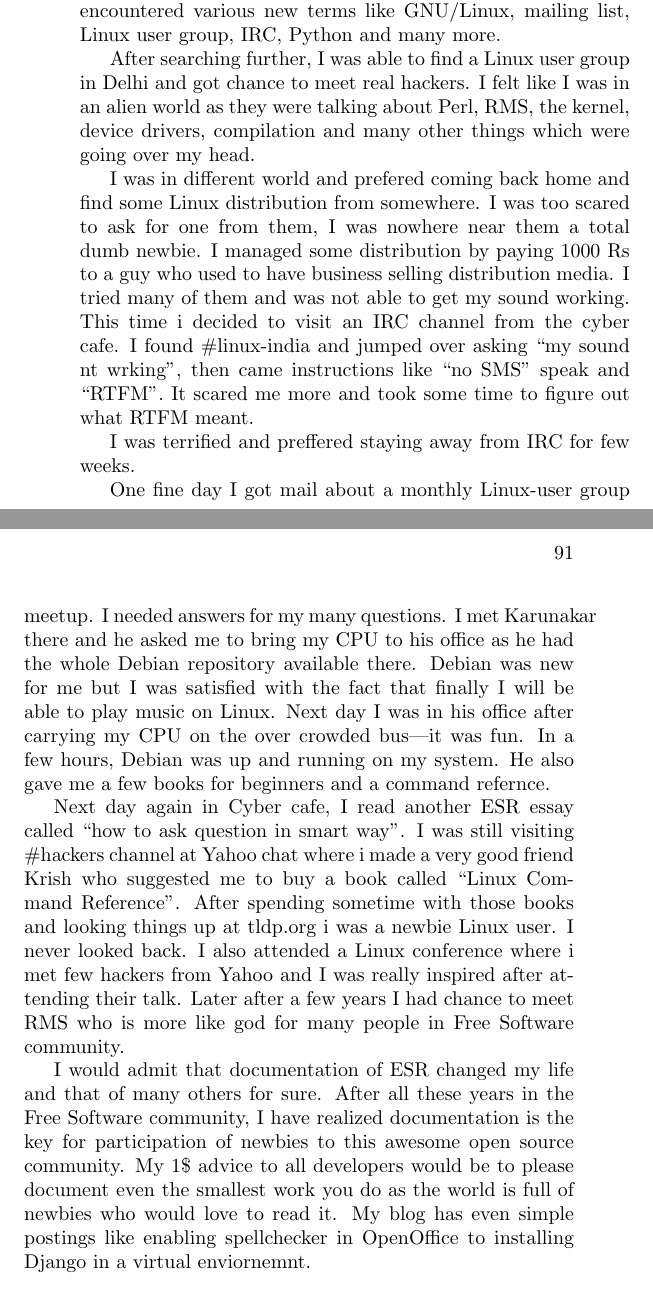
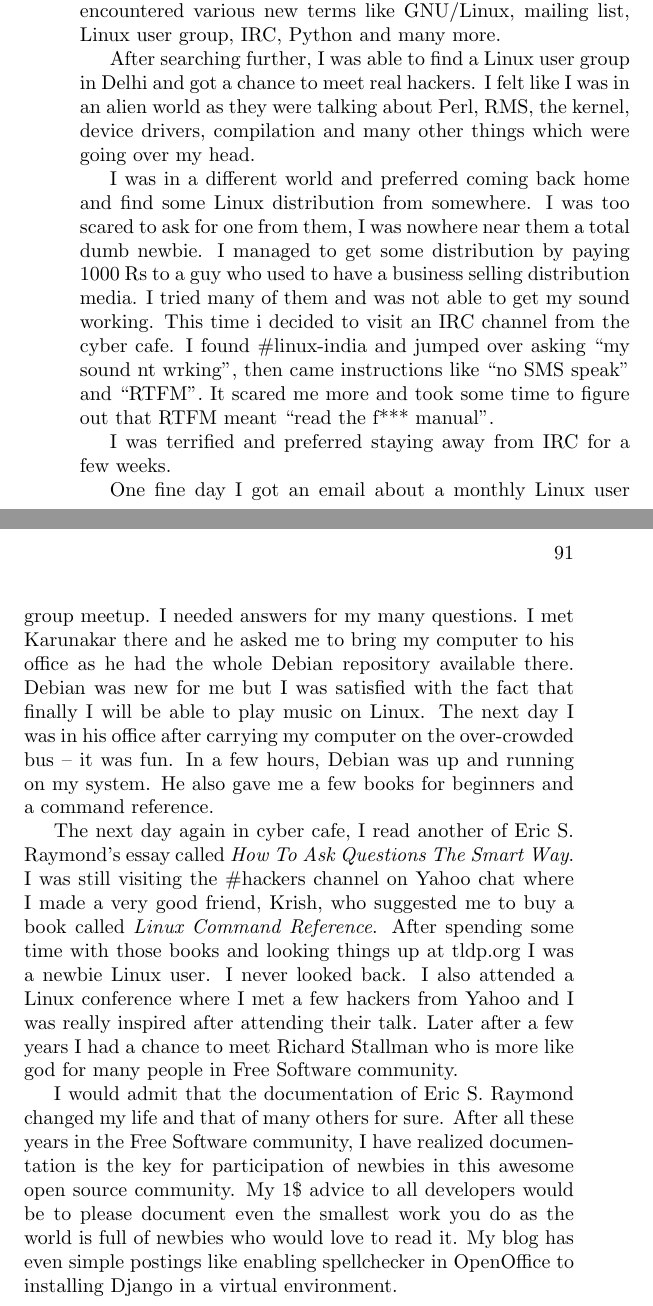
Before and after one commit to Open-Advice/Open-Advice, a LaTeX thesis (Open-Advice.tex, which reads documentationsupport/AtulJha.tex): two parts of pages 100 and 101 of 282, joined at a grey line, cut so that both start at the same text. Compiled offline with pdfLaTeX.

Commit message:
one more round of edits

```diff
--- a/documentationsupport/AtulJha.tex
+++ b/documentationsupport/AtulJha.tex
@@ -16,47 +16,48 @@ encountered various new terms like GNU/Linux, mailing list, Linux user group,
 IRC, Python and many more.
 
 After searching further, I was able to find a Linux user group in
-Delhi and got chance to meet real hackers. I felt like I was in an
+Delhi and got a chance to meet real hackers. I felt like I was in an
 alien world as they were talking about Perl, RMS, the kernel, device
 drivers, compilation and many other things which were going over my
 head.
 
-I was in different world and prefered coming back home and find some
+I was in a different world and preferred coming back home and find some
 Linux distribution from somewhere. I was too scared to ask for one
-from them, I was nowhere near them a total dumb newbie. I managed some
-distribution by paying 1000 Rs to a guy who used to have business
+from them, I was nowhere near them a total dumb newbie. I managed to get some
+distribution by paying 1000 Rs to a guy who used to have a business
 selling distribution media. I tried many of them and was not able to
 get my sound working. This time i decided to visit an IRC channel from
-the cyber cafe. I found \#linux-india and jumped over asking “my sound
-nt wrking”, then came instructions like ``no SMS'' speak and ``RTFM''. It
-scared me more and took some time to figure out what RTFM meant.
+the cyber cafe. I found \#linux-india and jumped over asking ``my sound
+nt wrking'', then came instructions like ``no SMS speak'' and ``RTFM''. It
+scared me more and took some time to figure out that RTFM meant ``read the
+f*** manual''.
 
-I was terrified and preffered staying away from IRC for few weeks.
+I was terrified and preferred staying away from IRC for a few weeks.
 
-One fine day I got mail about a monthly Linux-user group meetup. I
+One fine day I got an email about a monthly Linux user group meetup. I
 needed answers for my many questions. I met Karunakar there and he
-asked me to bring my CPU to his office as he had the whole Debian
+asked me to bring my computer to his office as he had the whole Debian
 repository available there. Debian was new for me but I was
 satisfied with the fact that finally I will be able to play music on
-Linux.  Next day I was in his office after carrying my CPU on the over
-crowded bus---it was fun. In a few hours, Debian was up and running on my
-system. He also gave me a few books for beginners and a command refernce.
+Linux. The next day I was in his office after carrying my computer on the
+over-crowded bus -- it was fun. In a few hours, Debian was up and running on my
+system. He also gave me a few books for beginners and a command reference.
 
-Next day again in Cyber cafe, I read another ESR essay called “how to
-ask question in smart way”. I was still visiting \#hackers channel at
-Yahoo chat where i made a very good friend Krish who suggested me to
-buy a book called “Linux Command Reference”.  After spending sometime
-with those books and looking things up at tldp.org i was a newbie
+The next day again in cyber cafe, I read another of Eric S. Raymond's essay
+called \textit{How To Ask Questions The Smart Way}. I was still visiting the \#hackers channel on
+Yahoo chat where I made a very good friend, Krish, who suggested me to
+buy a book called \textit{Linux Command Reference}. After spending some time
+with those books and looking things up at tldp.org I was a newbie
 Linux user. I never looked back. I also attended a Linux conference
-where i met few hackers from Yahoo and I was really inspired after
-attending their talk. Later after a few years I had chance to meet RMS
+where I met a few hackers from Yahoo and I was really inspired after
+attending their talk. Later after a few years I had a chance to meet Richard Stallman
 who is more like god for many people in Free Software community.
 
-I would admit that documentation of ESR changed my life and that of
+I would admit that the documentation of Eric S. Raymond changed my life and that of
 many others for sure. After all these years in the Free Software
 community, I have realized documentation is the key for participation
-of newbies to this awesome open source community. My 1\$ advice to all
+of newbies in this awesome open source community. My 1\$ advice to all
 developers would be to please document even the smallest work you do as the world
 is full of newbies who would love to read it. My blog has even simple
 postings like enabling spellchecker in OpenOffice to installing Django
-in a virtual enviornemnt.
+in a virtual environment.
```
Also changed, not shown: documentationsupport/AtulJha.tex (10 more changed lines).
